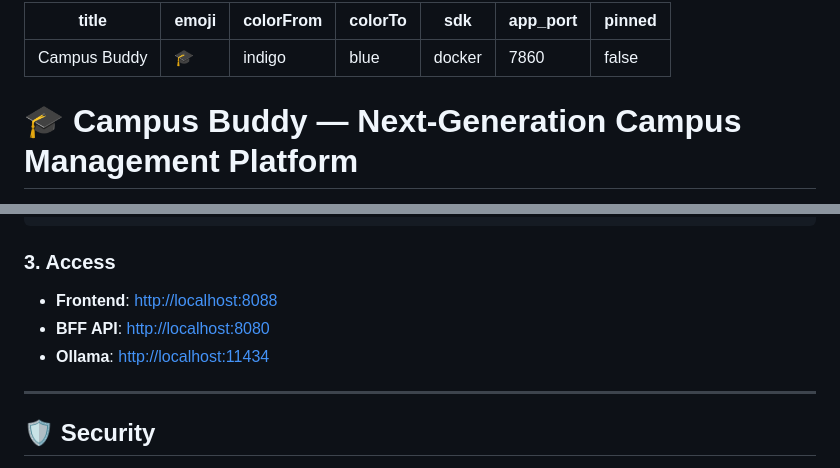
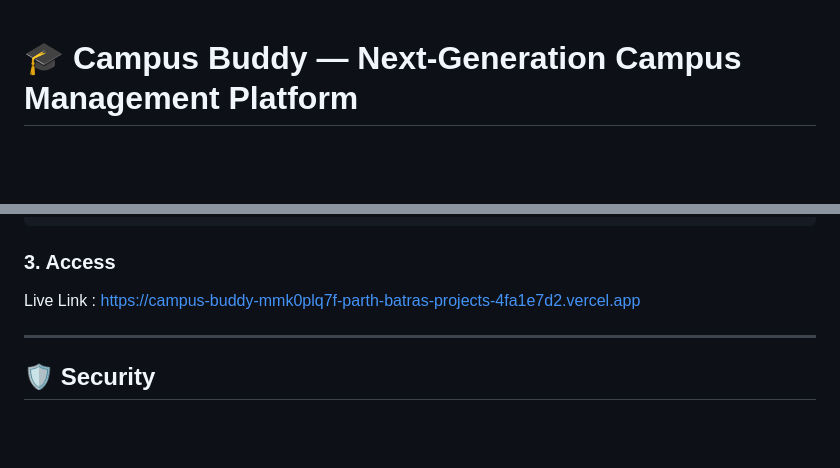
Before and after one commit to parthbatra21/campus-buddy, a Markdown page: README.md, 2 parts joined by grey strips. Drawn GitHub-style; blank space fills up the shorter version.

Commit message:
Update README with new access link and remove metadata
Removed metadata section and updated access links.

````diff
--- a/README.md
+++ b/README.md
@@ -1,13 +1,3 @@
----
-title: Campus Buddy
-emoji: 🎓
-colorFrom: indigo
-colorTo: blue
-sdk: docker
-app_port: 7860
-pinned: false
----
-
 # 🎓 Campus Buddy — Next-Generation Campus Management Platform
 
 Campus Buddy is a state-of-the-art, semi-autonomous campus orchestration platform. Built on a professional **Microservices Architecture**, it integrates AI-powered academic assistance, real-time attendance tracking with computer vision, and streamlined campus resource management.
@@ -78,9 +68,7 @@ docker-compose up --build -d
 ```
 
 ### 3. Access
-- **Frontend**: [http://localhost:8088](http://localhost:8088)
-- **BFF API**: [http://localhost:8080](http://localhost:8080)
-- **Ollama**: [http://localhost:11434](http://localhost:11434)
+Live Link : https://campus-buddy-mmk0plq7f-parth-batras-projects-4fa1e7d2.vercel.app
 
 ---
 
````
